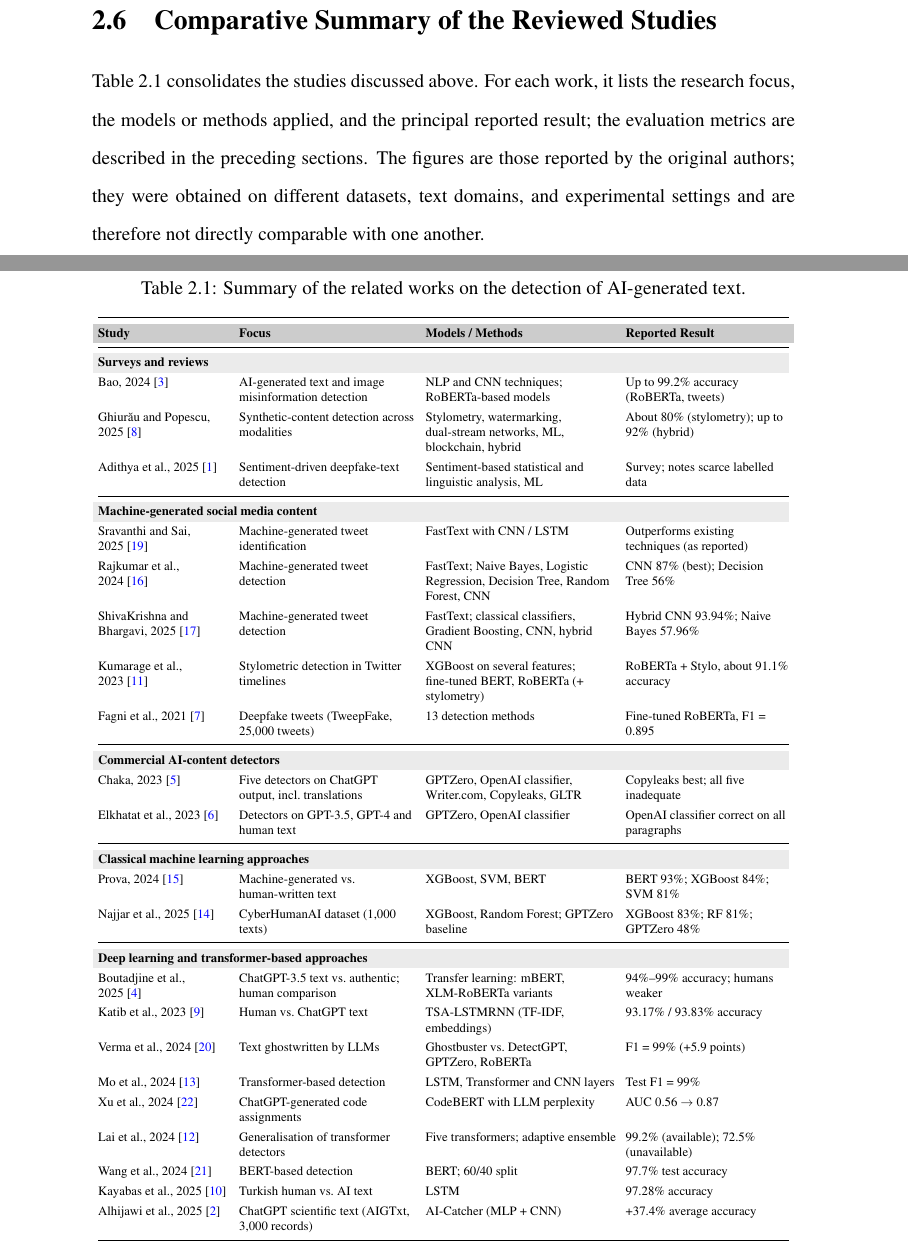
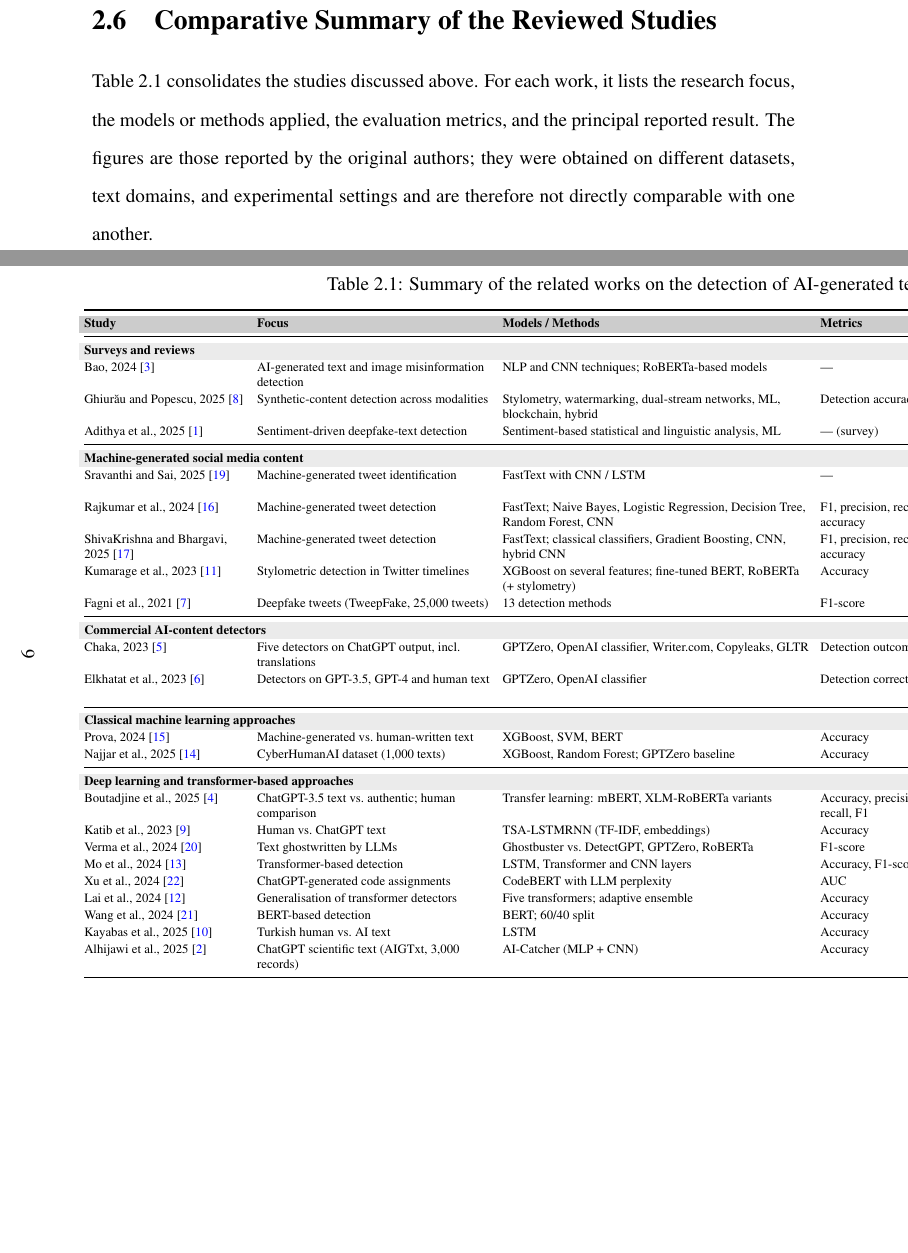
Before and after one commit to Mahmood-Anaam/flaird-thesis, a LaTeX thesis (main.tex, which reads chapters/literaturereview.tex, packages.tex, tables/related_works_summary.tex): two parts of pages 18 and 19 of 31 before the commit and two parts of pages 18 and 19 of 32 after it, joined at a grey line, cut so that both start at the same text, the shorter picture padded with empty space. Compiled offline with pdfLaTeX.

Commit message:
Present related works summary table on a single landscape page

```diff
--- a/chapters/literaturereview.tex
+++ b/chapters/literaturereview.tex
@@ -71,7 +71,7 @@ Alhijawi et al. \cite{alhijawi2025} introduced AI-Catcher, a method for detectin
 \section{Comparative Summary of the Reviewed Studies}
 \label{sec:lr_comparison}
 
-Table~\ref{tab:related_works_summary} consolidates the studies discussed above. For each work, it lists the research focus, the models or methods applied, and the principal reported result; the evaluation metrics are described in the preceding sections. The figures are those reported by the original authors; they were obtained on different datasets, text domains, and experimental settings and are therefore not directly comparable with one another.
+Table~\ref{tab:related_works_summary} consolidates the studies discussed above. For each work, it lists the research focus, the models or methods applied, the evaluation metrics, and the principal reported result. The figures are those reported by the original authors; they were obtained on different datasets, text domains, and experimental settings and are therefore not directly comparable with one another.
 
 \input{tables/related_works_summary}
 
--- a/packages.tex
+++ b/packages.tex
@@ -13,6 +13,7 @@
 % Tables
 \usepackage{booktabs}
 \usepackage{colortbl}
+\usepackage{pdflscape}
 \usepackage{longtable}
 \usepackage{array}
 \usepackage{multirow}
--- a/tables/related_works_summary.tex
+++ b/tables/related_works_summary.tex
@@ -1,34 +1,33 @@
 % Summary table of the related works reviewed in Chapter 2.
-% Portrait, single page, grouped by research focus.
+% Landscape, single page, grouped by research focus.
 % Included from chapters/literaturereview.tex
-\begin{table}[p]
+\begin{landscape}
+\vspace*{-1.4cm}
 \centering
-\caption{Summary of the related works on the detection of AI-generated text.}
+\captionof{table}{Summary of the related works on the detection of AI-generated text.}
 \label{tab:related_works_summary}
 {\scriptsize\begin{singlespace}
 \setlength{\tabcolsep}{3pt}
-\renewcommand{\arraystretch}{1.3}
+\renewcommand{\arraystretch}{1.12}
 \definecolor{headgray}{gray}{0.80}
 \definecolor{groupgray}{gray}{0.92}
-\begin{tabular}{@{}>{\raggedright\arraybackslash}p{2.9cm}
-                  >{\raggedright\arraybackslash}p{3.9cm}
-                  >{\raggedright\arraybackslash}p{4.2cm}
-                  >{\raggedright\arraybackslash}p{3.6cm}@{}}
+\begin{tabular}{@{}>{\raggedright\arraybackslash}p{3.6cm}
+                  >{\raggedright\arraybackslash}p{5.2cm}
+                  >{\raggedright\arraybackslash}p{6.8cm}
+                  >{\raggedright\arraybackslash}p{3.0cm}
+                  >{\raggedright\arraybackslash}p{4.6cm}@{}}
 \toprule
-\rowcolor{headgray}\textbf{Study} & \textbf{Focus} & \textbf{Models / Methods} & \textbf{Reported Result}\\
+\rowcolor{headgray}\textbf{Study} & \textbf{Focus} & \textbf{Models / Methods} & \textbf{Metrics} & \textbf{Reported Result}\\
 \midrule
-\rowcolor{groupgray}\multicolumn{4}{@{}l}{\textbf{Surveys and reviews}}\\
-Bao, 2024~\cite{bao2024} & AI-generated text and image misinformation detection & NLP and CNN techniques; RoBERTa-based models & Up to 99.2\% accuracy (RoBERTa, tweets)\\
-Ghiur\u{a}u and Popescu, 2025~\cite{ghiurau2025} & Synthetic-content detection across modalities & Stylometry, watermarking, dual-stream networks, ML, blockchain, hybrid & About 80\% (stylometry); up to 92\% (hybrid)\\
-Adithya et al., 2025~\cite{adithya2025} & Sentiment-driven deepfake-text detection & Sentiment-based statistical and linguistic analysis, ML & Survey; notes scarce labelled data\\
+\rowcolor{groupgray}\multicolumn{5}{@{}l}{\textbf{Surveys and reviews}}\\
+Bao, 2024~\cite{bao2024} & AI-generated text and image misinformation detection & NLP and CNN techniques; RoBERTa-based models & --- & Up to 99.2\% accuracy (RoBERTa, tweets)\\
+Ghiur\u{a}u and Popescu, 2025~\cite{ghiurau2025} & Synthetic-content detection across modalities & Stylometry, watermarking, dual-stream networks, ML, blockchain, hybrid & Detection accuracy & About 80\% (stylometry); up to 92\% (hybrid)\\
+Adithya et al., 2025~\cite{adithya2025} & Sentiment-driven deepfake-text detection & Sentiment-based statistical and linguistic analysis, ML & --- (survey) & Survey; notes scarce labelled data\\
 \midrule
-\rowcolor{groupgray}\multicolumn{4}{@{}l}{\textbf{Machine-generated social media content}}\\
-Sravanthi and Sai, 2025~\cite{sravanthi2025} & Machine-generated tweet identification & FastText with CNN / LSTM & Outperforms existing techniques (as reported)\\
-Rajkumar et al., 2024~\cite{rajkumar2024} & Machine-generated tweet detection & FastText; Naive Bayes, Logistic Regression, Decision Tree, Random Forest, CNN & CNN 87\% (best); Decision Tree 56\%\\
-ShivaKrishna and Bhargavi, 2025~\cite{shivakrishna2025} & Machine-generated tweet detection & FastText; classical classifiers, Gradient Boosting, CNN, hybrid CNN & Hybrid CNN 93.94\%; Naive Bayes 57.96\%\\
-Kumarage et al., 2023~\cite{kumarage2023} & Stylometric detection in Twitter timelines & XGBoost on several features; fine-tuned BERT, RoBERTa (+ stylometry) & RoBERTa + Stylo, about 91.1\% accuracy\\
-Fagni et al., 2021~\cite{fagni2021} & Deepfake tweets (TweepFake, 25{,}000 tweets) & 13 detection methods & Fine-tuned RoBERTa, F1 = 0.895\\
+\rowcolor{groupgray}\multicolumn{5}{@{}l}{\textbf{Machine-generated social media content}}\\
+Sravanthi and Sai, 2025~\cite{sravanthi2025} & Machine-generated tweet identification & FastText with CNN / LSTM & --- & Outperforms existing techniques (as reported)\\
+Rajkumar et al., 2024~\cite{rajkumar2024} & Machine-generated tweet detection & FastText; Naive Bayes, Logistic Regression, Decision Tree, Random Forest, CNN & F1, precision, recall, accuracy & CNN 87\% (best); Decision Tree 56\%\\
+ShivaKrishna and Bhargavi, 2025~\cite{shivakrishna2025} & Machine-generated tweet detection & FastText; classical classifiers, Gradient Boosting, CNN, hybrid CNN & F1, precision, recall, accuracy & Hybrid CNN 93.94\%; Naive Bayes 57.96\%\\
+Kumarage et al., 2023~\cite{kumarage2023} & Stylometric detection in Twitter timelines & XGBoost on several features; fine-tuned BERT, RoBERTa (+ stylometry) & Accuracy & RoBERTa + Stylo, about 91.1\% accuracy\\
+Fagni et al., 2021~\cite{fagni2021} & Deepfake tweets (TweepFake, 25{,}000 tweets) & 13 detection methods & F1-score & Fine-tuned RoBERTa, F1 = 0.895\\
 \midrule
-\rowcolor{groupgray}\multicolumn{4}{@{}l}{\textbf{Commercial AI-content detectors}}\\
-Chaka, 2023~\cite{chaka2023} & Five detectors on ChatGPT output, incl.\ translations & GPTZero, OpenAI classifier, Writer.com, Copyleaks, GLTR & Copyleaks best; all five inadequate\\
-Elkhatat et al., 2023~\cite{elkhatat2023} & Detectors on GPT-3.5, GPT-4 and human text & GPTZero, OpenAI classifier & OpenAI classifier correct on all paragraphs\\
@@ -35,4 +37 @@ Elkhatat et al., 2023~\cite{elkhatat2023} & Detectors on GPT-3.5, GPT-4 and huma
 \midrule
-\rowcolor{groupgray}\multicolumn{4}{@{}l}{\textbf{Classical machine learning approaches}}\\
-Prova, 2024~\cite{prova2024} & Machine-generated vs.\ human-written text & XGBoost, SVM, BERT & BERT 93\%; XGBoost 84\%; SVM 81\%\\
-Najjar et al., 2025~\cite{najjar2025} & CyberHumanAI dataset (1{,}000 texts) & XGBoost, Random Forest; GPTZero baseline & XGBoost 83\%; RF 81\%; GPTZero 48\%\\
@@ -39,11 +41 @@ Najjar et al., 2025~\cite{najjar2025} & CyberHumanAI dataset (1{,}000 texts) & X
 \midrule
-\rowcolor{groupgray}\multicolumn{4}{@{}l}{\textbf{Deep learning and transformer-based approaches}}\\
-Boutadjine et al., 2025~\cite{boutadjine2025} & ChatGPT-3.5 text vs.\ authentic; human comparison & Transfer learning: mBERT, XLM-RoBERTa variants & 94\%--99\% accuracy; humans weaker\\
-Katib et al., 2023~\cite{katib2023} & Human vs.\ ChatGPT text & TSA-LSTMRNN (TF-IDF, embeddings) & 93.17\% / 93.83\% accuracy\\
-Verma et al., 2024~\cite{verma2024} & Text ghostwritten by LLMs & Ghostbuster vs.\ DetectGPT, GPTZero, RoBERTa & F1 = 99\% (+5.9 points)\\
-Mo et al., 2024~\cite{mo2024} & Transformer-based detection & LSTM, Transformer and CNN layers & Test F1 = 99\%\\
-Xu et al., 2024~\cite{xu2024} & ChatGPT-generated code assignments & CodeBERT with LLM perplexity & AUC 0.56 $\rightarrow$ 0.87\\
-Lai et al., 2024~\cite{lai2024} & Generalisation of transformer detectors & Five transformers; adaptive ensemble & 99.2\% (available); 72.5\% (unavailable)\\
-Wang et al., 2024~\cite{wang2024} & BERT-based detection & BERT; 60/40 split & 97.7\% test accuracy\\
-Kayabas et al., 2025~\cite{kayabas2025} & Turkish human vs.\ AI text & LSTM & 97.28\% accuracy\\
-Alhijawi et al., 2025~\cite{alhijawi2025} & ChatGPT scientific text (AIGTxt, 3{,}000 records) & AI-Catcher (MLP + CNN) & +37.4\% average accuracy\\
@@ -50,4 +52,4 @@ Alhijawi et al., 2025~\cite{alhijawi2025} & ChatGPT scientific text (AIGTxt, 3{,
 \bottomrule
 \end{tabular}
 \end{singlespace}}
-\end{table}
+\end{landscape}
```
Also changed, not shown: tables/related_works_summary.tex (16 more changed lines).
